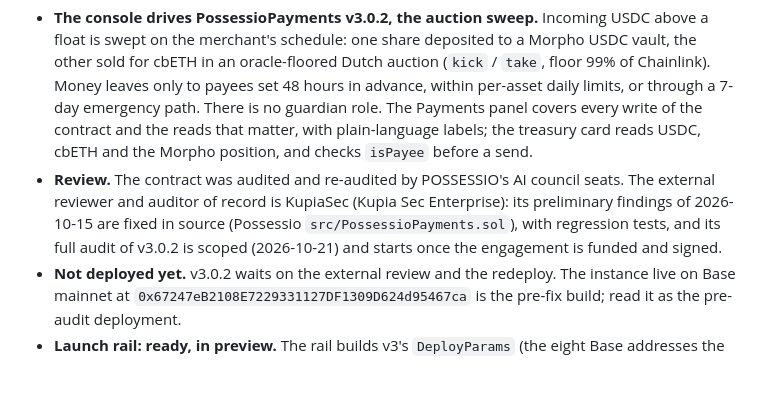
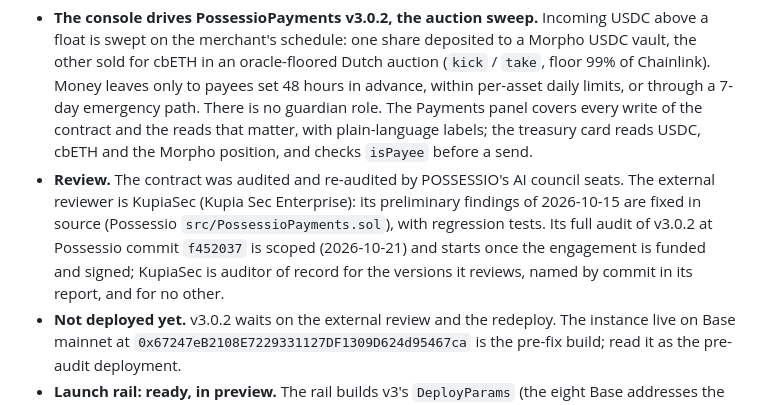
Before and after one commit to jonb89201-svg/Taproot-App, a Markdown page: README.md, the part around the change. GitHub-like rendering; blank space fills up the shorter version.

Commit message:
README: "auditor of record" names the versions KupiaSec reviews, by commit
At the firm's request (2026-10-21): the title applies to v3.0.2 at Possessio commit f452037 and to
the fix reviews it completes, identified by commit in its report, and to no other version.

Co-Authored-By: Claude Fable 5.1 <noreply@anthropic.com>
Claude-Session: https://claude.ai/code/session_01R8YvTfxp9UJ6NACvPQyTt3

```diff
--- a/README.md
+++ b/README.md
@@ -48,10 +48,11 @@ of it comes back.
   hours in advance, within per-asset daily limits, or through a 7-day emergency path. There is no guardian
   role. The Payments panel covers every write of the contract and the reads that matter, with plain-language
   labels; the treasury card reads USDC, cbETH and the Morpho position, and checks `isPayee` before a send.
-- **Review.** The contract was audited and re-audited by POSSESSIO's AI council seats. The external reviewer and
-  auditor of record is KupiaSec (Kupia Sec Enterprise): its preliminary findings of 2026-10-15 are fixed in source
-  (Possessio `src/PossessioPayments.sol`), with regression tests, and its full audit of v3.0.2 is scoped
-  (2026-10-21) and starts once the engagement is funded and signed.
+- **Review.** The contract was audited and re-audited by POSSESSIO's AI council seats. The external reviewer is
+  KupiaSec (Kupia Sec Enterprise): its preliminary findings of 2026-10-15 are fixed in source (Possessio
+  `src/PossessioPayments.sol`), with regression tests. Its full audit of v3.0.2 at Possessio commit `f452037` is
+  scoped (2026-10-21) and starts once the engagement is funded and signed; KupiaSec is auditor of record for the
+  versions it reviews, named by commit in its report, and for no other.
 - **Not deployed yet.** v3.0.2 waits on the external review and the redeploy. The instance live on Base
   mainnet at `0x67247eB2108E7229331127DF1309D624d95467ca` is the pre-fix build; read it as the pre-audit
   deployment.
```
